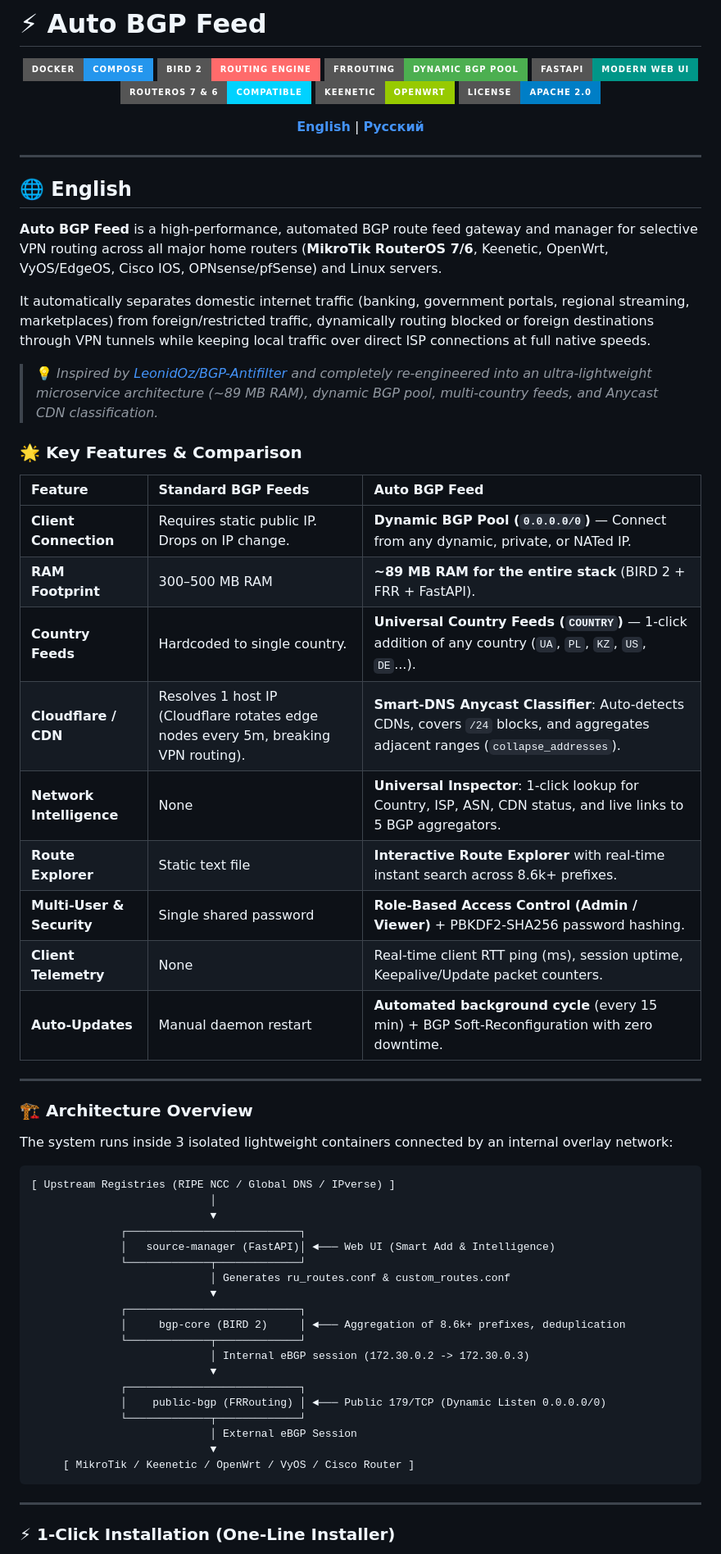
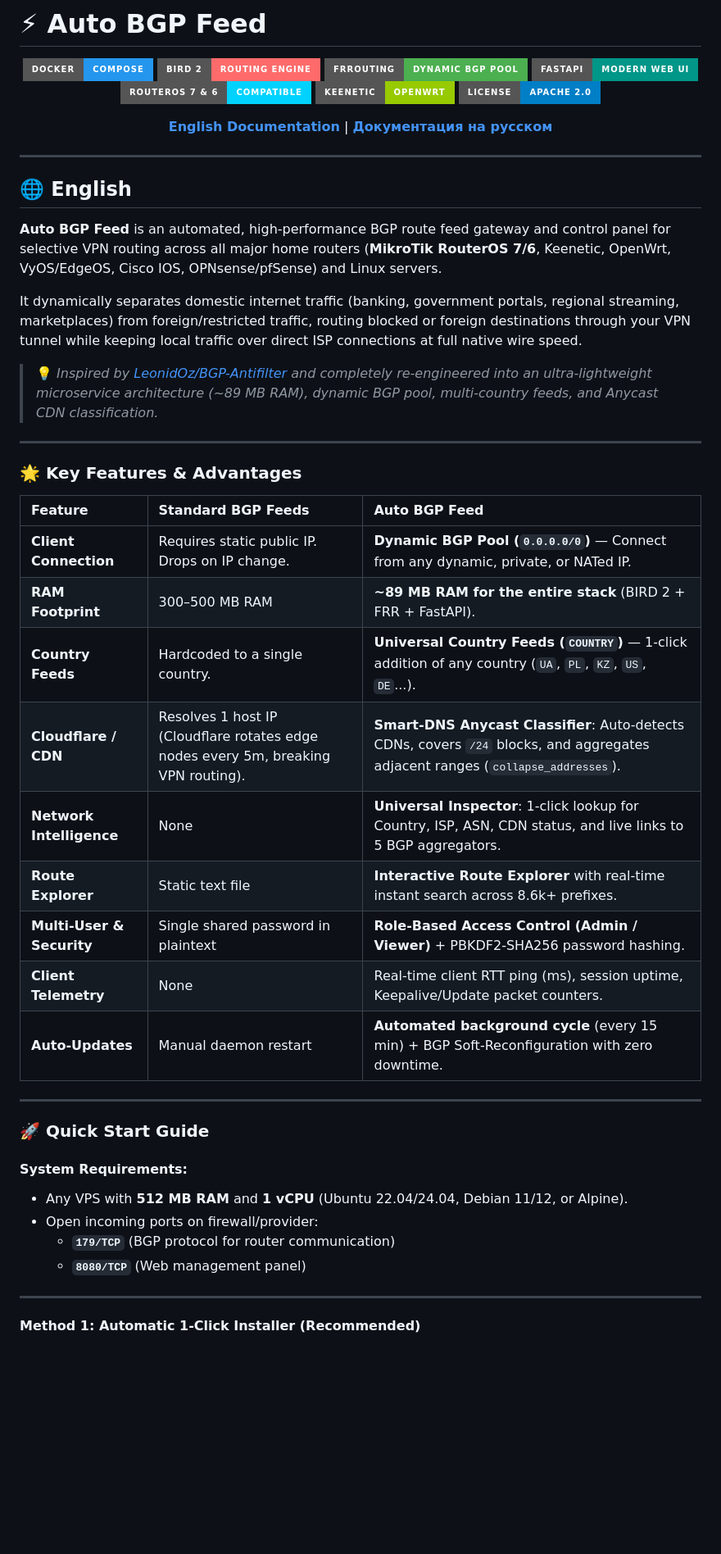
Before and after one commit to milkmann/AutoBgpFeed, a Markdown page: README.md, the part around one of its changes. Shown at 82% size. Rendered like a GitHub page; badges without logos; blank space fills up the shorter version.

````diff
--- a/README.md
+++ b/README.md
@@ -11,7 +11,7 @@
 </p>
 
 <p align="center">
-  <b><a href="#english">English</a></b> | <b><a href="#русский">Русский</a></b>
+  <b><a href="#english">English Documentation</a></b> | <b><a href="#русский">Документация на русском</a></b>
 </p>
 
 ---
@@ -19,55 +19,39 @@
 <a name="english"></a>
 ## 🌐 English
 
-**Auto BGP Feed** is a high-performance, automated BGP route feed gateway and manager for selective VPN routing across all major home routers (**MikroTik RouterOS 7/6**, Keenetic, OpenWrt, VyOS/EdgeOS, Cisco IOS, OPNsense/pfSense) and Linux servers.
+**Auto BGP Feed** is an automated, high-performance BGP route feed gateway and control panel for selective VPN routing across all major home routers (**MikroTik RouterOS 7/6**, Keenetic, OpenWrt, VyOS/EdgeOS, Cisco IOS, OPNsense/pfSense) and Linux servers.
 
-It automatically separates domestic internet traffic (banking, government portals, regional streaming, marketplaces) from foreign/restricted traffic, dynamically routing blocked or foreign destinations through VPN tunnels while keeping local traffic over direct ISP connections at full native speeds.
+It dynamically separates domestic internet traffic (banking, government portals, regional streaming, marketplaces) from foreign/restricted traffic, routing blocked or foreign destinations through your VPN tunnel while keeping local traffic over direct ISP connections at full native wire speed.
 
 > 💡 *Inspired by [LeonidOz/BGP-Antifilter](https://github.com/LeonidOz/BGP-Antifilter) and completely re-engineered into an ultra-lightweight microservice architecture (~89 MB RAM), dynamic BGP pool, multi-country feeds, and Anycast CDN classification.*
 
-### 🌟 Key Features & Comparison
+---
+
+### 🌟 Key Features & Advantages
 
 | Feature | Standard BGP Feeds | **Auto BGP Feed** |
 | :--- | :--- | :--- |
 | **Client Connection** | Requires static public IP. Drops on IP change. | **Dynamic BGP Pool (`0.0.0.0/0`)** — Connect from any dynamic, private, or NATed IP. |
 | **RAM Footprint** | 300–500 MB RAM | **~89 MB RAM for the entire stack** (BIRD 2 + FRR + FastAPI). |
-| **Country Feeds** | Hardcoded to single country. | **Universal Country Feeds (`COUNTRY`)** — 1-click addition of any country (`UA`, `PL`, `KZ`, `US`, `DE`...). |
+| **Country Feeds** | Hardcoded to a single country. | **Universal Country Feeds (`COUNTRY`)** — 1-click addition of any country (`UA`, `PL`, `KZ`, `US`, `DE`...). |
 | **Cloudflare / CDN** | Resolves 1 host IP (Cloudflare rotates edge nodes every 5m, breaking VPN routing). | **Smart-DNS Anycast Classifier**: Auto-detects CDNs, covers `/24` blocks, and aggregates adjacent ranges (`collapse_addresses`). |
 | **Network Intelligence** | None | **Universal Inspector**: 1-click lookup for Country, ISP, ASN, CDN status, and live links to 5 BGP aggregators. |
 | **Route Explorer** | Static text file | **Interactive Route Explorer** with real-time instant search across 8.6k+ prefixes. |
-| **Multi-User & Security**| Single shared password | **Role-Based Access Control (Admin / Viewer)** + PBKDF2-SHA256 password hashing. |
+| **Multi-User & Security**| Single shared password in plaintext | **Role-Based Access Control (Admin / Viewer)** + PBKDF2-SHA256 password hashing. |
 | **Client Telemetry** | None | Real-time client RTT ping (ms), session uptime, Keepalive/Update packet counters. |
 | **Auto-Updates** | Manual daemon restart | **Automated background cycle** (every 15 min) + BGP Soft-Reconfiguration with zero downtime. |
 
 ---
 
-### 🏗 Architecture Overview
+### 🚀 Quick Start Guide
 
-The system runs inside 3 isolated lightweight containers connected by an internal overlay network:
-
-```
-[ Upstream Registries (RIPE NCC / Global DNS / IPverse) ]
-                            │
-                            ▼
-              ┌───────────────────────────┐
-              │   source-manager (FastAPI)│ ◄─── Web UI (Smart Add & Intelligence)
-              └─────────────┬─────────────┘
-                            │ Generates ru_routes.conf & custom_routes.conf
-                            ▼
-              ┌───────────────────────────┐
-              │     bgp-core (BIRD 2)     │ ◄─── Aggregation of 8.6k+ prefixes, deduplication
-              └─────────────┬─────────────┘
-                            │ Internal eBGP session (172.30.0.2 -> 172.30.0.3)
-                            ▼
-              ┌───────────────────────────┐
-              │    public-bgp (FRRouting) │ ◄─── Public 179/TCP (Dynamic Listen 0.0.0.0/0)
-              └─────────────┬─────────────┘
-                            │ External eBGP Session
-                            ▼
-     [ MikroTik / Keenetic / OpenWrt / VyOS / Cisco Router ]
-```
+#### System Requirements:
+- Any VPS with **512 MB RAM** and **1 vCPU** (Ubuntu 22.04/24.04, Debian 11/12, or Alpine).
+- Open incoming ports on firewall/provider:
+  - **`179/TCP`** (BGP protocol for router communication)
+  - **`8080/TCP`** (Web management panel)
 
 ---
 
-### ⚡ 1-Click Installation (One-Line Installer)
+#### Method 1: Automatic 1-Click Installer (Recommended)
 
````
Also changed, not shown: other parts of README.md (+133 -56 lines).
